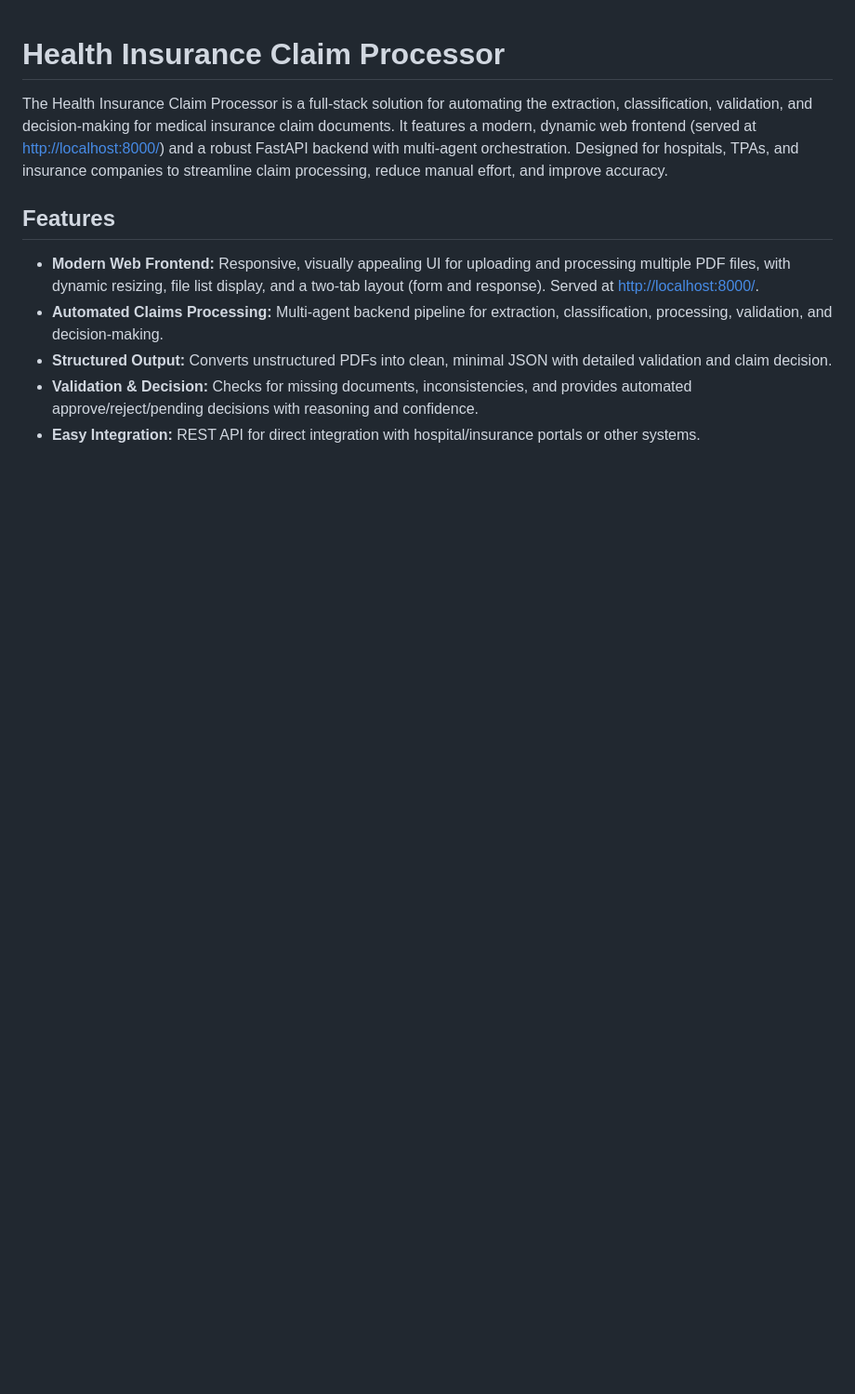
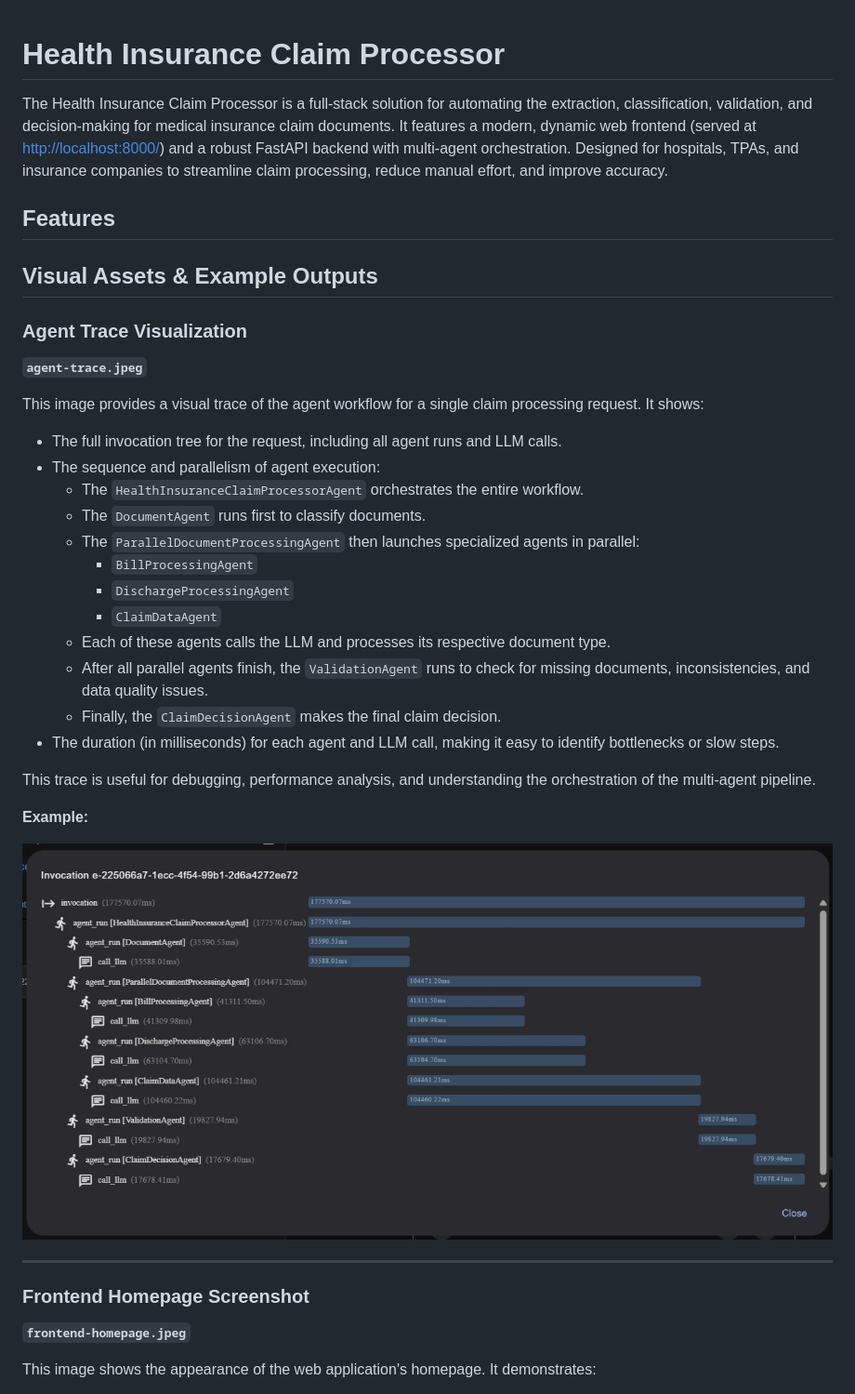
Before and after one commit to NIHAAL084/Health_Insurance_Claim_Processor, a Markdown page: README.md, the part around the change printed below. Shown: that part at 93% size. Rendered like a GitHub page; pictures changed too: agent-trace.jpeg (added); blank space fills up the shorter version.

```diff
--- a/README.md
+++ b/README.md
@@ -5,8 +5,38 @@ The Health Insurance Claim Processor is a full-stack solution for automating the
 
 ## Features
 
-- **Modern Web Frontend:** Responsive, visually appealing UI for uploading and processing multiple PDF files, with dynamic resizing, file list display, and a two-tab layout (form and response). Served at [http://localhost:8000/](http://localhost:8000/).
-- **Automated Claims Processing:** Multi-agent backend pipeline for extraction, classification, processing, validation, and decision-making.
-- **Structured Output:** Converts unstructured PDFs into clean, minimal JSON with detailed validation and claim decision.
-- **Validation & Decision:** Checks for missing documents, inconsistencies, and provides automated approve/reject/pending decisions with reasoning and confidence.
-- **Easy Integration:** REST API for direct integration with hospital/insurance portals or other systems.
+## Visual Assets & Example Outputs
+
+### Agent Trace Visualization
+
+**`agent-trace.jpeg`**
+
+This image provides a visual trace of the agent workflow for a single claim processing request. It shows:
+
+- The full invocation tree for the request, including all agent runs and LLM calls.
+- The sequence and parallelism of agent execution:
+  - The `HealthInsuranceClaimProcessorAgent` orchestrates the entire workflow.
+  - The `DocumentAgent` runs first to classify documents.
+  - The `ParallelDocumentProcessingAgent` then launches specialized agents in parallel:
+    - `BillProcessingAgent`
+    - `DischargeProcessingAgent`
+    - `ClaimDataAgent`
+  - Each of these agents calls the LLM and processes its respective document type.
+  - After all parallel agents finish, the `ValidationAgent` runs to check for missing documents, inconsistencies, and data quality issues.
+  - Finally, the `ClaimDecisionAgent` makes the final claim decision.
+- The duration (in milliseconds) for each agent and LLM call, making it easy to identify bottlenecks or slow steps.
+
+This trace is useful for debugging, performance analysis, and understanding the orchestration of the multi-agent pipeline.
+
+**Example:**
+
+![Agent Trace](agent-trace.jpeg)
+
+---
+
+### Frontend Homepage Screenshot
+
+**`frontend-homepage.jpeg`**
+
+This image shows the appearance of the web application's homepage. It demonstrates:
+
```
Also changed, not shown: other parts of README.md (+24 -1 lines), frontend-homepage.jpeg (added), 1 other file.
